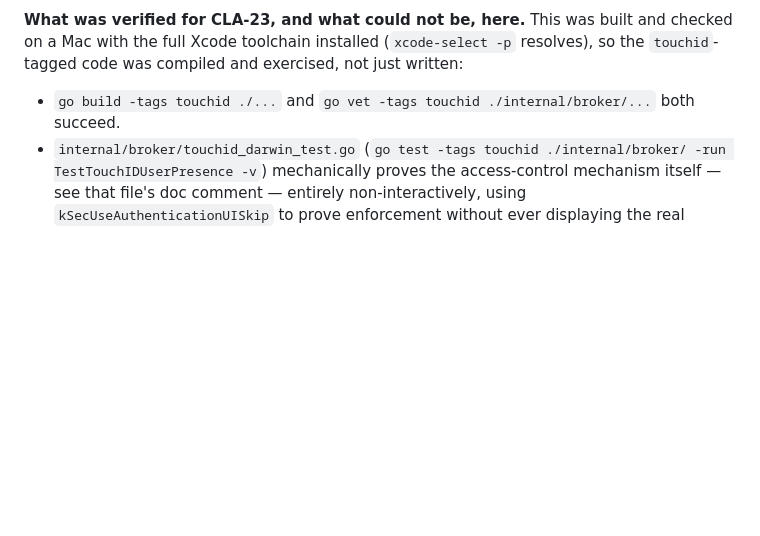
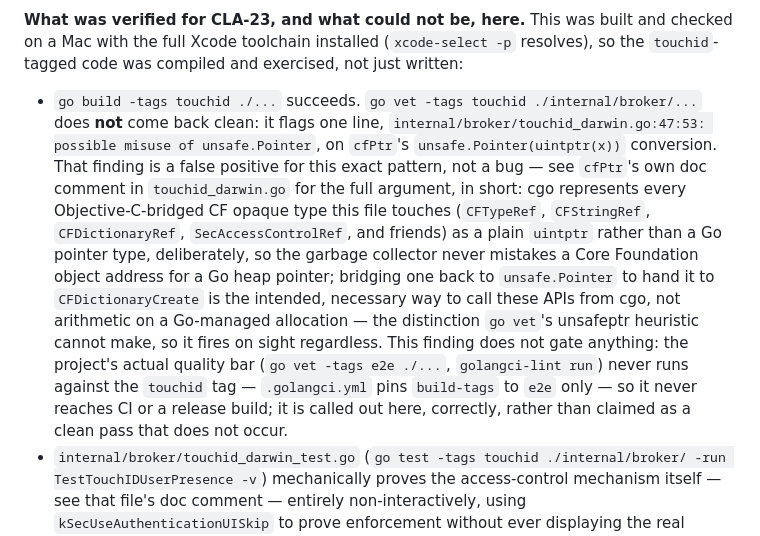
Before and after one commit to Elixion-ai/claudepass, a Markdown page: docs/SECURITY.md, the part around the change. GitHub-like rendering; blank space fills up the shorter version.

Commit message:
CLA-23: correct false go-vet-passes claim in docs/SECURITY.md
The verification section claimed `go vet -tags touchid
./internal/broker/...` succeeds. It doesn't: it reproducibly flags
`touchid_darwin.go:47:53: possible misuse of unsafe.Pointer` on the
generic `cfPtr` helper. That's a known false positive (cgo represents
CF opaque types as uintptr, not a Go pointer type, so bridging one to
unsafe.Pointer for CFDictionaryCreate isn't GC-unsafe pointer
arithmetic — see cfPtr's own doc comment) but the doc was asserting a
clean pass that doesn't occur, which is what CLA-23's acceptance
checklist actually needs verified.

There's no way to suppress this from raw `go vet` without disabling
the whole unsafeptr analyzer for this file — too blunt a tool for
security-sensitive cgo code that manages a real GC/pointer boundary,
and unnecessary besides: the project's real quality bar (`go vet -tags
e2e ./...`, `golangci-lint run`, both pinned to the `e2e` tag by
.golangci.yml) never runs against `touchid` at all, so this finding
never reaches CI or a release build. Correcting the doc to say so,
with the reasoning, is more useful than a false "vet passes" line.

Co-Authored-By: Claude Sonnet 5 <noreply@anthropic.com>

```diff
--- a/docs/SECURITY.md
+++ b/docs/SECURITY.md
@@ -199,8 +199,26 @@ built and checked on a Mac with the full Xcode toolchain installed
 (`xcode-select -p` resolves), so the `touchid`-tagged code was compiled
 and exercised, not just written:
 
-- `go build -tags touchid ./...` and `go vet -tags touchid ./internal/broker/...`
-  both succeed.
+- `go build -tags touchid ./...` succeeds. `go vet -tags touchid
+  ./internal/broker/...` does **not** come back clean: it flags one line,
+  `internal/broker/touchid_darwin.go:47:53: possible misuse of
+  unsafe.Pointer`, on `cfPtr`'s `unsafe.Pointer(uintptr(x))` conversion.
+  That finding is a false positive for this exact pattern, not a bug —
+  see `cfPtr`'s own doc comment in `touchid_darwin.go` for the full
+  argument, in short: cgo represents every Objective-C-bridged CF opaque
+  type this file touches (`CFTypeRef`, `CFStringRef`, `CFDictionaryRef`,
+  `SecAccessControlRef`, and friends) as a plain `uintptr` rather than a
+  Go pointer type, deliberately, so the garbage collector never mistakes
+  a Core Foundation object address for a Go heap pointer; bridging one
+  back to `unsafe.Pointer` to hand it to `CFDictionaryCreate` is the
+  intended, necessary way to call these APIs from cgo, not arithmetic on
+  a Go-managed allocation — the distinction `go vet`'s unsafeptr
+  heuristic cannot make, so it fires on sight regardless. This finding
+  does not gate anything: the project's actual quality bar (`go vet -tags
+  e2e ./...`, `golangci-lint run`) never runs against the `touchid` tag —
+  `.golangci.yml` pins `build-tags` to `e2e` only — so it never reaches
+  CI or a release build; it is called out here, correctly, rather than
+  claimed as a clean pass that does not occur.
 - `internal/broker/touchid_darwin_test.go` (`go test -tags touchid
   ./internal/broker/ -run TestTouchIDUserPresence -v`) mechanically proves
   the access-control mechanism itself — see that file's doc comment —
```
